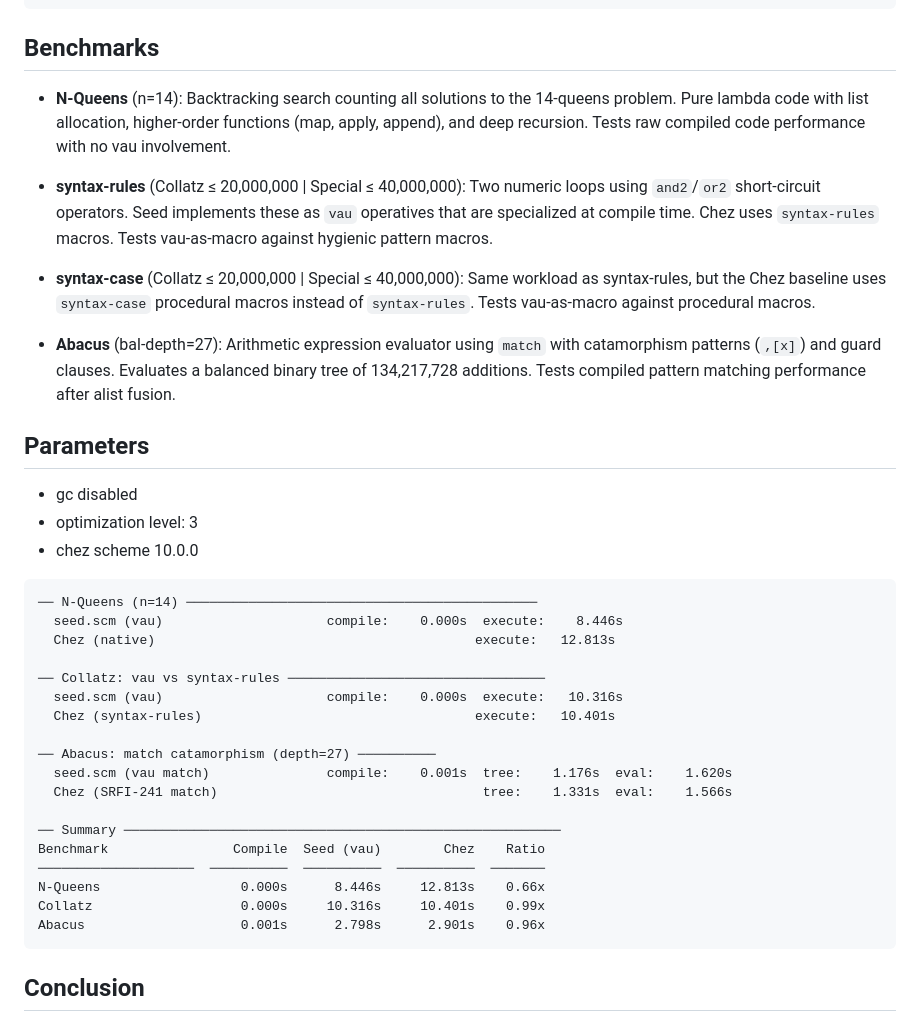
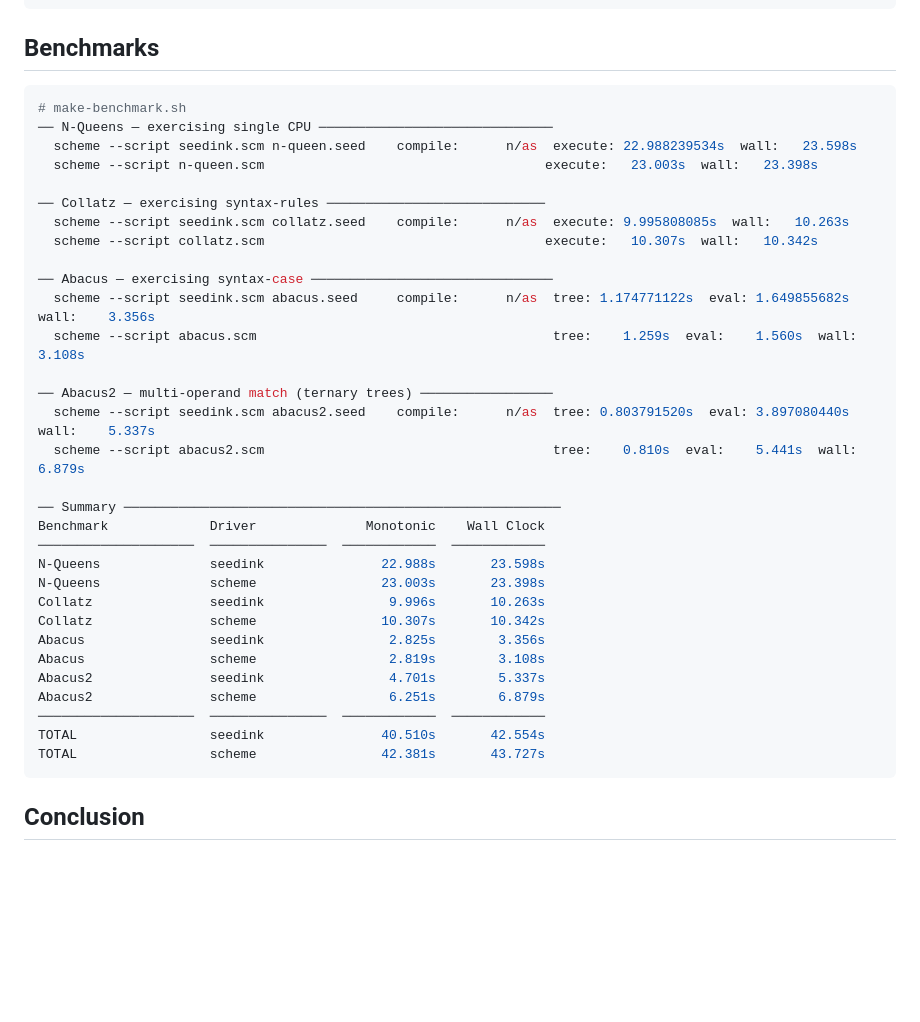
Before and after one commit to amirouche/seed, a Markdown page: README.md, the part around the change. Rendered like a GitHub page; blank space fills up the shorter version.

Commit message:
README: update benchmarks including abacus2.

````diff
--- a/README.md
+++ b/README.md
@@ -109,39 +109,38 @@ vau does not require learning a new DSL, the pattern matching domain specific la
 
 ## Benchmarks
 
-- **N-Queens** (n=14): Backtracking search counting all solutions to the 14-queens problem. Pure lambda code with list allocation, higher-order functions (map, apply, append), and deep recursion. Tests raw compiled code performance with no vau involvement.
+```bash
+# make-benchmark.sh
+── N-Queens — exercising single CPU ──────────────────────────────
+  scheme --script seedink.scm n-queen.seed    compile:      n/as  execute: 22.988239534s  wall:   23.598s
+  scheme --script n-queen.scm                                    execute:   23.003s  wall:   23.398s
 
-- **syntax-rules** (Collatz ≤ 20,000,000 | Special ≤ 40,000,000): Two numeric loops using `and2`/`or2` short-circuit operators. Seed implements these as `vau` operatives that are specialized at compile time. Chez uses `syntax-rules` macros. Tests vau-as-macro against hygienic pattern macros.
+── Collatz — exercising syntax-rules ────────────────────────────
+  scheme --script seedink.scm collatz.seed    compile:      n/as  execute: 9.995808085s  wall:   10.263s
+  scheme --script collatz.scm                                    execute:   10.307s  wall:   10.342s
 
-- **syntax-case** (Collatz ≤ 20,000,000 | Special ≤ 40,000,000): Same workload as syntax-rules, but the Chez baseline uses `syntax-case` procedural macros instead of `syntax-rules`. Tests vau-as-macro against procedural macros.
+── Abacus — exercising syntax-case ───────────────────────────────
+  scheme --script seedink.scm abacus.seed     compile:      n/as  tree: 1.174771122s  eval: 1.649855682s  wall:    3.356s
+  scheme --script abacus.scm                                      tree:    1.259s  eval:    1.560s  wall:    3.108s
 
-- **Abacus** (bal-depth=27): Arithmetic expression evaluator using `match` with catamorphism patterns (`,[x]`) and guard clauses. Evaluates a balanced binary tree of 134,217,728 additions. Tests compiled pattern matching performance after alist fusion.
-
-## Parameters
-
-- gc disabled
-- optimization level: 3
-- chez scheme 10.0.0
-
-```
-── N-Queens (n=14) ─────────────────────────────────────────────
-  seed.scm (vau)                     compile:    0.000s  execute:    8.446s
-  Chez (native)                                         execute:   12.813s
-
-── Collatz: vau vs syntax-rules ─────────────────────────────────
-  seed.scm (vau)                     compile:    0.000s  execute:   10.316s
-  Chez (syntax-rules)                                   execute:   10.401s
-
-── Abacus: match catamorphism (depth=27) ──────────
-  seed.scm (vau match)               compile:    0.001s  tree:    1.176s  eval:    1.620s
-  Chez (SRFI-241 match)                                  tree:    1.331s  eval:    1.566s
+── Abacus2 — multi-operand match (ternary trees) ─────────────────
+  scheme --script seedink.scm abacus2.seed    compile:      n/as  tree: 0.803791520s  eval: 3.897080440s  wall:    5.337s
+  scheme --script abacus2.scm                                     tree:    0.810s  eval:    5.441s  wall:    6.879s
 
 ── Summary ────────────────────────────────────────────────────────
-Benchmark                Compile  Seed (vau)        Chez    Ratio
-────────────────────  ──────────  ──────────  ──────────  ───────
-N-Queens                  0.000s      8.446s     12.813s    0.66x
-Collatz                   0.000s     10.316s     10.401s    0.99x
-Abacus                    0.001s      2.798s      2.901s    0.96x
+Benchmark             Driver              Monotonic    Wall Clock
+────────────────────  ───────────────  ────────────  ────────────
+N-Queens              seedink               22.988s       23.598s
+N-Queens              scheme                23.003s       23.398s
+Collatz               seedink                9.996s       10.263s
+Collatz               scheme                10.307s       10.342s
+Abacus                seedink                2.825s        3.356s
+Abacus                scheme                 2.819s        3.108s
+Abacus2               seedink                4.701s        5.337s
+Abacus2               scheme                 6.251s        6.879s
+────────────────────  ───────────────  ────────────  ────────────
+TOTAL                 seedink               40.510s       42.554s
+TOTAL                 scheme                42.381s       43.727s
 ```
 
 ## Conclusion
````
